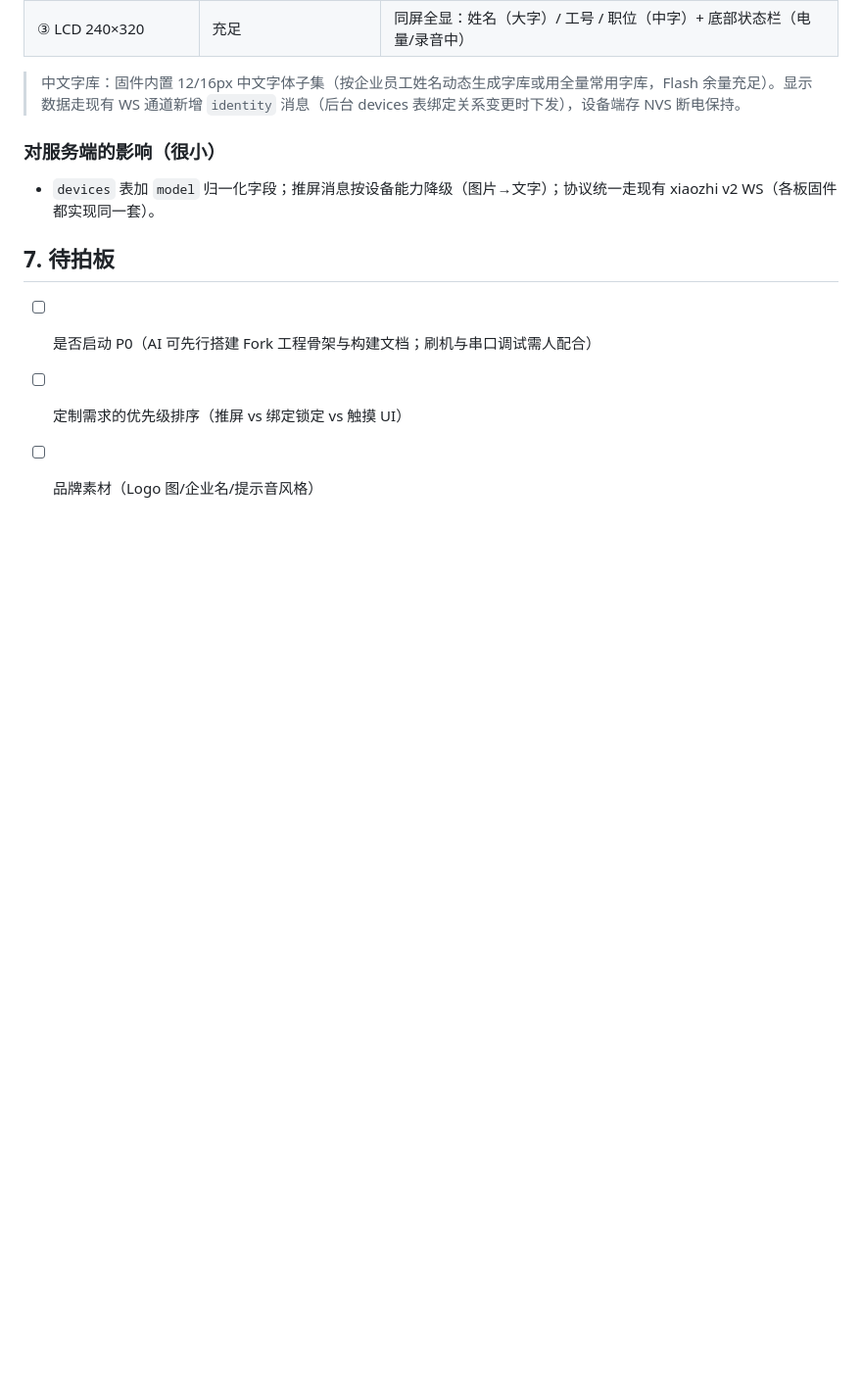
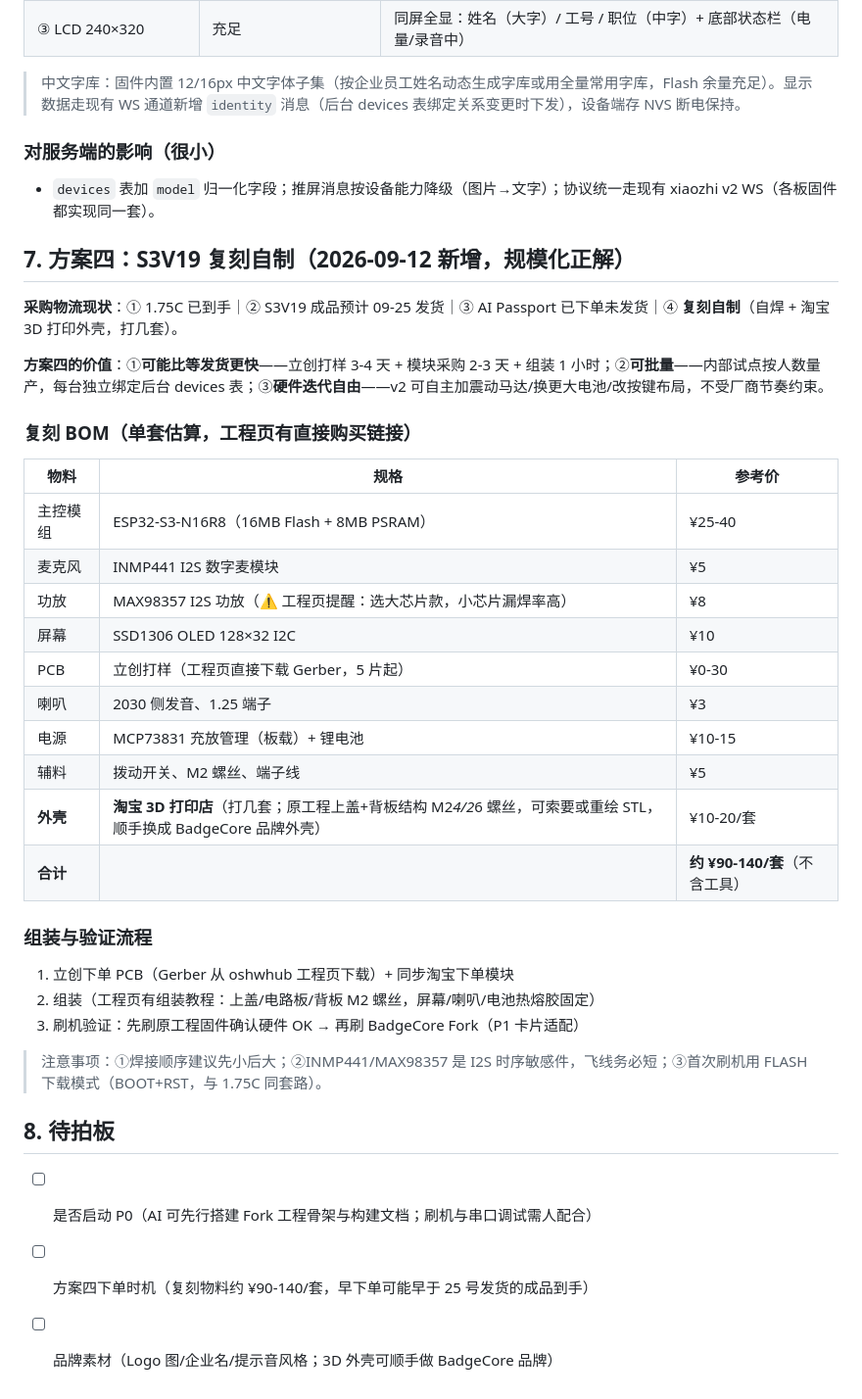
Before and after one commit to bty1987/BadgeCore, a Markdown page: hardware/FIRMWARE-PLAN.md, the part around the change. Shown at 98% size. GitHub-like rendering; blank space fills up the shorter version.

Commit message:
方案四归档：S3V19 复刻自制（BOM/成本/组装流程/3D 外壳），采购物流状态更新

```diff
--- a/hardware/FIRMWARE-PLAN.md
+++ b/hardware/FIRMWARE-PLAN.md
@@ -146,8 +146,37 @@ FoloToy AI Passport（源自 TRAE AI 创造力大赛纪念勋章，约 $40，另
 
 - `devices` 表加 `model` 归一化字段；推屏消息按设备能力降级（图片→文字）；协议统一走现有 xiaozhi v2 WS（各板固件都实现同一套）。
 
-## 7. 待拍板
+## 7. 方案四：S3V19 复刻自制（2026-09-12 新增，规模化正解）
+
+**采购物流现状**：① 1.75C 已到手｜② S3V19 成品预计 09-25 发货｜③ AI Passport 已下单未发货｜④ **复刻自制**（自焊 + 淘宝 3D 打印外壳，打几套）。
+
+**方案四的价值**：①**可能比等发货更快**——立创打样 3-4 天 + 模块采购 2-3 天 + 组装 1 小时；②**可批量**——内部试点按人数量产，每台独立绑定后台 devices 表；③**硬件迭代自由**——v2 可自主加震动马达/换更大电池/改按键布局，不受厂商节奏约束。
+
+### 复刻 BOM（单套估算，工程页有直接购买链接）
+
+| 物料 | 规格 | 参考价 |
+|---|---|---|
+| 主控模组 | ESP32-S3-N16R8（16MB Flash + 8MB PSRAM） | ¥25-40 |
+| 麦克风 | INMP441 I2S 数字麦模块 | ¥5 |
+| 功放 | MAX98357 I2S 功放（⚠️ 工程页提醒：选大芯片款，小芯片漏焊率高） | ¥8 |
+| 屏幕 | SSD1306 OLED 128×32 I2C | ¥10 |
+| PCB | 立创打样（工程页直接下载 Gerber，5 片起） | ¥0-30 |
+| 喇叭 | 2030 侧发音、1.25 端子 | ¥3 |
+| 电源 | MCP73831 充放管理（板载）+ 锂电池 | ¥10-15 |
+| 辅料 | 拨动开关、M2 螺丝、端子线 | ¥5 |
+| **外壳** | **淘宝 3D 打印店**（打几套；原工程上盖+背板结构 M2*4/2*6 螺丝，可索要或重绘 STL，顺手换成 BadgeCore 品牌外壳） | ¥10-20/套 |
+| **合计** | | **约 ¥90-140/套**（不含工具） |
+
+### 组装与验证流程
+
+1. 立创下单 PCB（Gerber 从 oshwhub 工程页下载）+ 同步淘宝下单模块
+2. 组装（工程页有组装教程：上盖/电路板/背板 M2 螺丝，屏幕/喇叭/电池热熔胶固定）
+3. 刷机验证：先刷原工程固件确认硬件 OK → 再刷 BadgeCore Fork（P1 卡片适配）
+
+> 注意事项：①焊接顺序建议先小后大；②INMP441/MAX98357 是 I2S 时序敏感件，飞线务必短；③首次刷机用 FLASH 下载模式（BOOT+RST，与 1.75C 同套路）。
+
+## 8. 待拍板
 
 - [ ] 是否启动 P0（AI 可先行搭建 Fork 工程骨架与构建文档；刷机与串口调试需人配合）
-- [ ] 定制需求的优先级排序（推屏 vs 绑定锁定 vs 触摸 UI）
-- [ ] 品牌素材（Logo 图/企业名/提示音风格）
+- [ ] 方案四下单时机（复刻物料约 ¥90-140/套，早下单可能早于 25 号发货的成品到手）
+- [ ] 品牌素材（Logo 图/企业名/提示音风格；3D 外壳可顺手做 BadgeCore 品牌）
```
